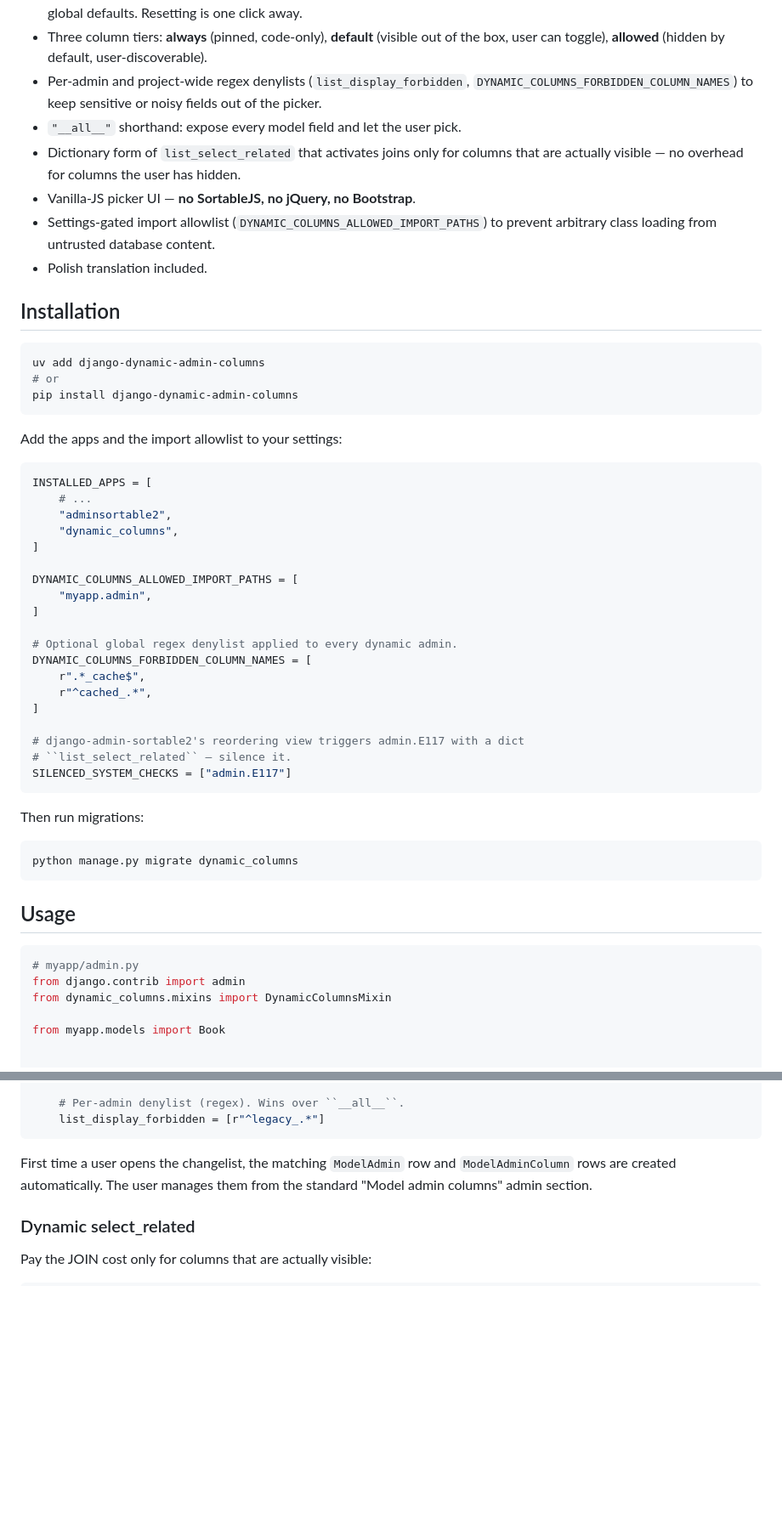
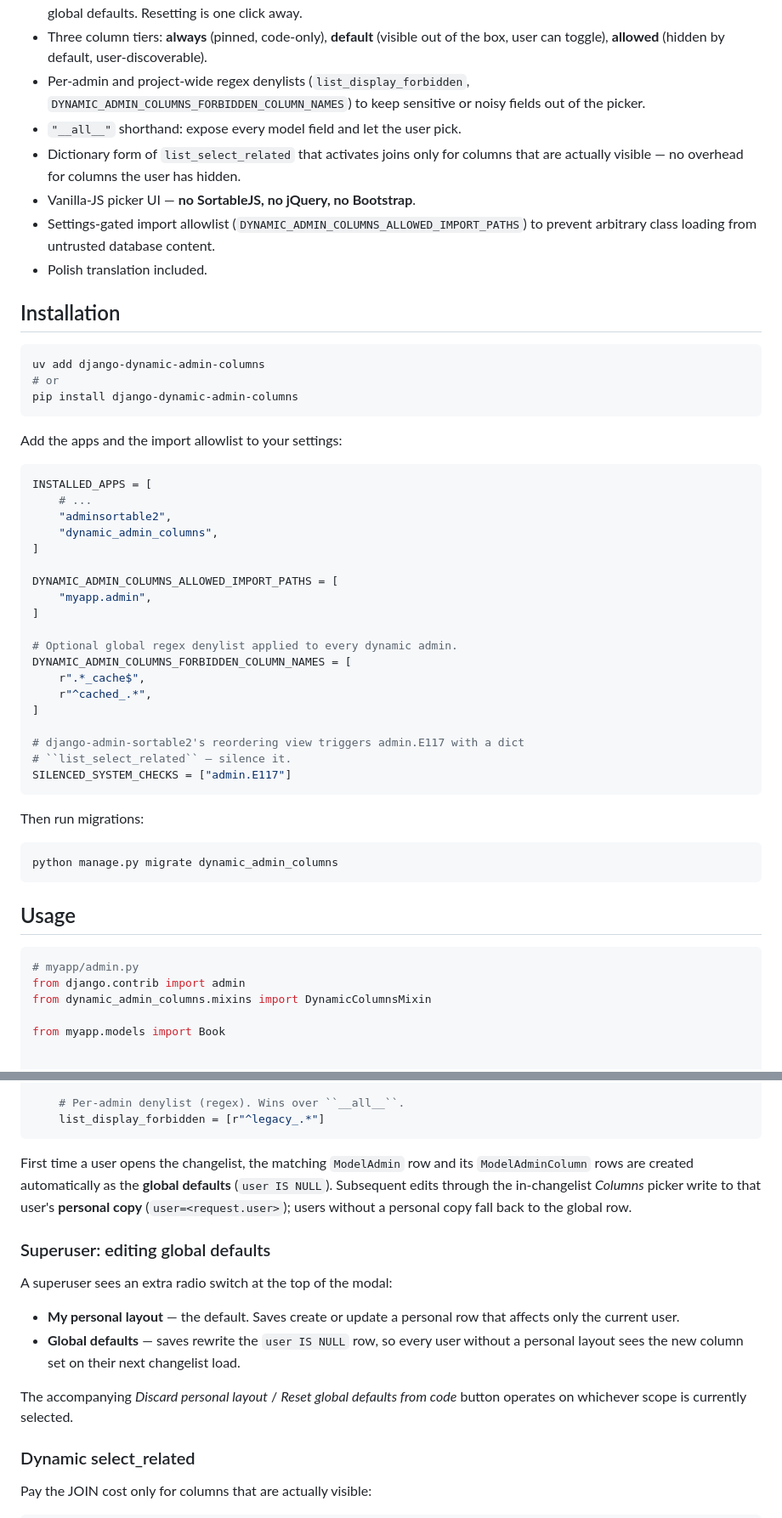
Before and after one commit to iplweb/django-dynamic-admin-columns, a Markdown page: README.md, 2 parts joined by grey strips. Shown at 85% size. Drawn GitHub-style; blank space fills up the shorter version.

Commit message:
docs: README — rename refs + document superuser global picker
Three patches:

* Replace stale ``dynamic_columns`` / ``DYNAMIC_COLUMNS_*`` references
  in the Installation and Usage code blocks with the renamed
  ``dynamic_admin_columns`` / ``DYNAMIC_ADMIN_COLUMNS_*``.
* Rewrite the post-Usage paragraph to mention the per-user copy
  semantics (personal vs global rows) introduced in 0.2.0.
* Add a *Superuser: editing global defaults* subsection that
  documents the radio switch in the picker modal and the matching
  *Discard* / *Reset* button.

Co-Authored-By: Claude Opus 4.7 (1M context) <noreply@anthropic.com>

````diff
--- a/README.md
+++ b/README.md
@@ -34,15 +34,16 @@ bibliography system where it has run in production since 2022.
   out of the box, user can toggle), **allowed** (hidden by default,
   user-discoverable).
 - Per-admin and project-wide regex denylists (`list_display_forbidden`,
-  `DYNAMIC_COLUMNS_FORBIDDEN_COLUMN_NAMES`) to keep sensitive or noisy
-  fields out of the picker.
+  `DYNAMIC_ADMIN_COLUMNS_FORBIDDEN_COLUMN_NAMES`) to keep sensitive or
+  noisy fields out of the picker.
 - `"__all__"` shorthand: expose every model field and let the user pick.
 - Dictionary form of `list_select_related` that activates joins only for
   columns that are actually visible — no overhead for columns the user
   has hidden.
 - Vanilla-JS picker UI — **no SortableJS, no jQuery, no Bootstrap**.
-- Settings-gated import allowlist (`DYNAMIC_COLUMNS_ALLOWED_IMPORT_PATHS`)
-  to prevent arbitrary class loading from untrusted database content.
+- Settings-gated import allowlist
+  (`DYNAMIC_ADMIN_COLUMNS_ALLOWED_IMPORT_PATHS`) to prevent arbitrary
+  class loading from untrusted database content.
 - Polish translation included.
 
 ## Installation
@@ -59,15 +60,15 @@ Add the apps and the import allowlist to your settings:
 INSTALLED_APPS = [
     # ...
     "adminsortable2",
-    "dynamic_columns",
+    "dynamic_admin_columns",
 ]
 
-DYNAMIC_COLUMNS_ALLOWED_IMPORT_PATHS = [
+DYNAMIC_ADMIN_COLUMNS_ALLOWED_IMPORT_PATHS = [
     "myapp.admin",
 ]
 
 # Optional global regex denylist applied to every dynamic admin.
-DYNAMIC_COLUMNS_FORBIDDEN_COLUMN_NAMES = [
+DYNAMIC_ADMIN_COLUMNS_FORBIDDEN_COLUMN_NAMES = [
     r".*_cache$",
     r"^cached_.*",
 ]
@@ -80,7 +81,7 @@ SILENCED_SYSTEM_CHECKS = ["admin.E117"]
 Then run migrations:
 
 ```bash
-python manage.py migrate dynamic_columns
+python manage.py migrate dynamic_admin_columns
 ```
 
 ## Usage
@@ -88,7 +89,7 @@ python manage.py migrate dynamic_columns
 ```python
 # myapp/admin.py
 from django.contrib import admin
-from dynamic_columns.mixins import DynamicColumnsMixin
+from dynamic_admin_columns.mixins import DynamicColumnsMixin
 
 from myapp.models import Book
 
@@ -108,9 +109,25 @@ class BookAdmin(DynamicColumnsMixin, admin.ModelAdmin):
     list_display_forbidden = [r"^legacy_.*"]
 ```
 
-First time a user opens the changelist, the matching `ModelAdmin` row and
-`ModelAdminColumn` rows are created automatically. The user manages them
-from the standard "Model admin columns" admin section.
+First time a user opens the changelist, the matching `ModelAdmin` row
+and its `ModelAdminColumn` rows are created automatically as the
+**global defaults** (`user IS NULL`). Subsequent edits through the
+in-changelist *Columns* picker write to that user's **personal copy**
+(`user=<request.user>`); users without a personal copy fall back to
+the global row.
+
+### Superuser: editing global defaults
+
+A superuser sees an extra radio switch at the top of the modal:
+
+- **My personal layout** — the default. Saves create or update a
+  personal row that affects only the current user.
+- **Global defaults** — saves rewrite the `user IS NULL` row, so
+  every user without a personal layout sees the new column set on
+  their next changelist load.
+
+The accompanying *Discard personal layout* / *Reset global defaults
+from code* button operates on whichever scope is currently selected.
 
 ### Dynamic select_related
 
````
